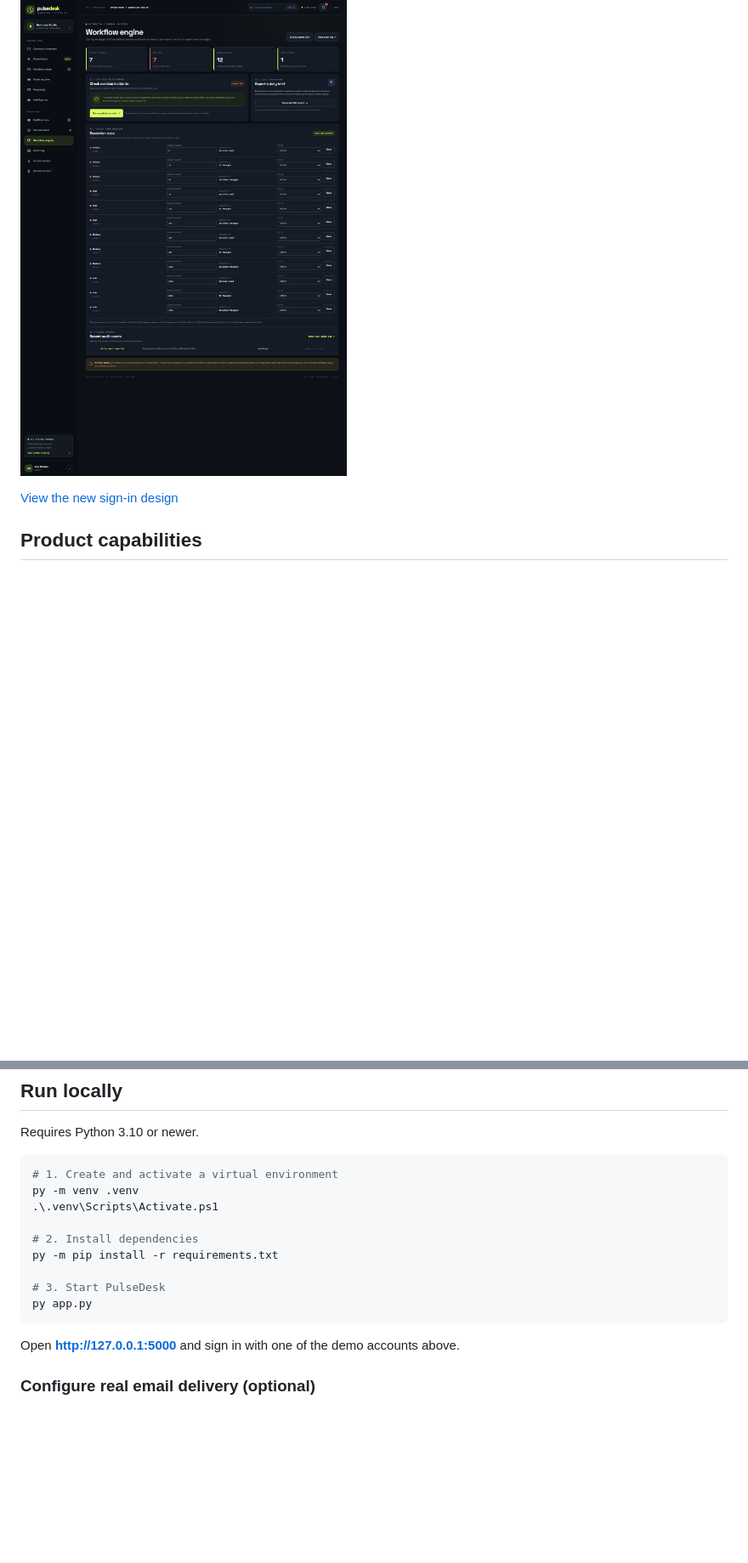
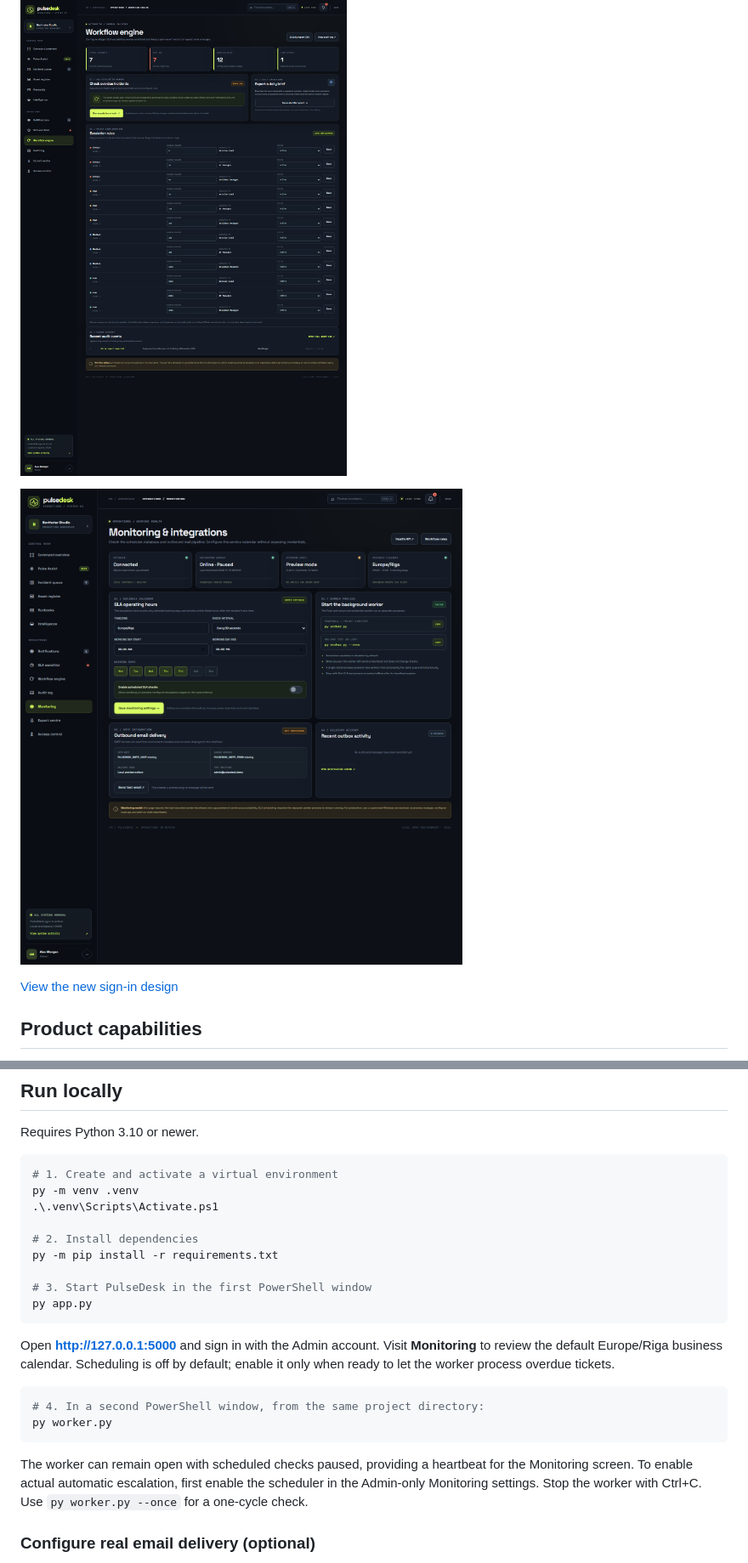
Before and after one commit to Annie-web-hub/PulseDesk, a Markdown page: README.md, 2 parts joined by grey strips. Shown at 85% size. Rendered like a GitHub page; pictures changed too: docs/pulsedesk-monitoring-preview.png (added); blank space fills up the shorter version.

Commit message:
Add scheduled SLA worker and service monitoring

````diff
--- a/README.md
+++ b/README.md
@@ -9,6 +9,8 @@ PulseDesk is a portfolio project demonstrating how an IT team can manage inciden
 ![PulseDesk analytics suite](docs/pulsedesk-analytics-preview.png)
 
 ![PulseDesk 6.0 workflow engine](docs/pulsedesk-workflow-preview.png)
+
+![PulseDesk 7.0 monitoring & integrations](docs/pulsedesk-monitoring-preview.png)
 
 [View the new sign-in design](docs/pulsedesk-login-preview.png)
 
@@ -149,11 +174,18 @@ py -m venv .venv
 # 2. Install dependencies
 py -m pip install -r requirements.txt
 
-# 3. Start PulseDesk
+# 3. Start PulseDesk in the first PowerShell window
 py app.py
 ```
 
-Open **http://127.0.0.1:5000** and sign in with one of the demo accounts above.
+Open **http://127.0.0.1:5000** and sign in with the Admin account. Visit **Monitoring** to review the default Europe/Riga business calendar. Scheduling is off by default; enable it only when ready to let the worker process overdue tickets.
+
+```powershell
+# 4. In a second PowerShell window, from the same project directory:
+py worker.py
+```
+
+The worker can remain open with scheduled checks paused, providing a heartbeat for the Monitoring screen. To enable actual automatic escalation, first enable the scheduler in the Admin-only Monitoring settings. Stop the worker with Ctrl+C. Use `py worker.py --once` for a one-cycle check.
 
 ### Configure real email delivery (optional)
 
````
Also changed, not shown: other parts of README.md (+34 -7 lines), 8 other files.
